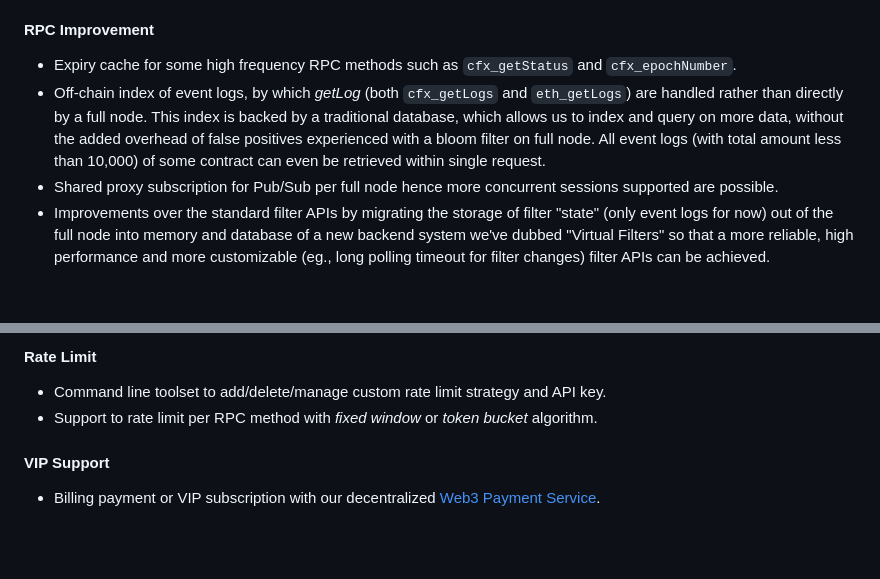
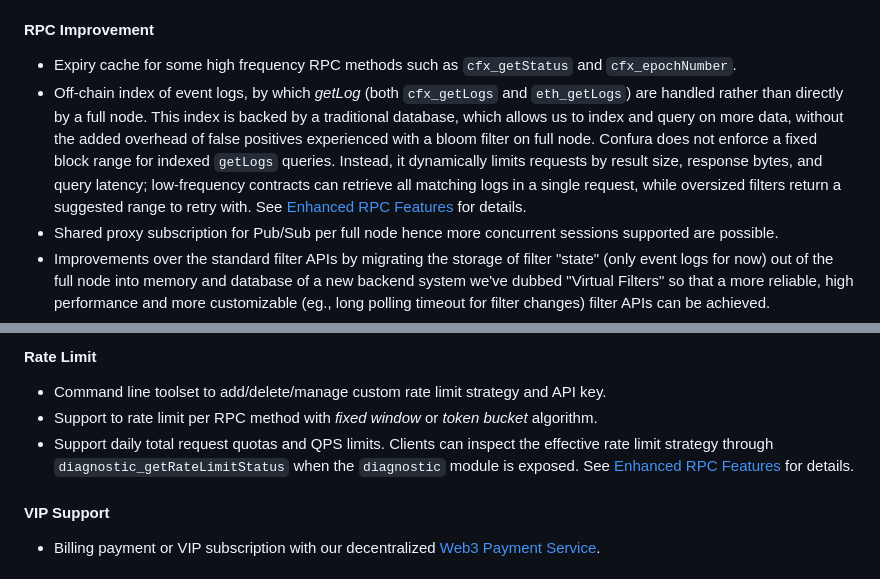
Before and after one commit to Conflux-Chain/confura, a Markdown page: README.md, 2 parts joined by grey strips. GitHub-like rendering; blank space fills up the shorter version.

```diff
--- a/README.md
+++ b/README.md
@@ -14,7 +14,7 @@ Comparatively running your full node, Confura makes it easy to build a high perf
 #### RPC Improvement
 
 - Expiry cache for some high frequency RPC methods such as `cfx_getStatus` and `cfx_epochNumber`.
-- Off-chain index of event logs, by which *getLog* (both `cfx_getLogs` and `eth_getLogs`) are handled rather than directly by a full node. This index is backed by a traditional database, which allows us to index and query on more data, without the added overhead of false positives experienced with a bloom filter on full node. All event logs (with total amount less than 10,000) of some contract can even be retrieved within single request.
+- Off-chain index of event logs, by which *getLog* (both `cfx_getLogs` and `eth_getLogs`) are handled rather than directly by a full node. This index is backed by a traditional database, which allows us to index and query on more data, without the added overhead of false positives experienced with a bloom filter on full node. Confura does not enforce a fixed block range for indexed `getLogs` queries. Instead, it dynamically limits requests by result size, response bytes, and query latency; low-frequency contracts can retrieve all matching logs in a single request, while oversized filters return a suggested range to retry with. See [Enhanced RPC Features](./doc/RPC_FEATURES.md#getlogs-with-dynamic-query-bounds) for details.
 - Shared proxy subscription for Pub/Sub per full node hence more concurrent sessions supported are possible.
 - Improvements over the standard filter APIs by migrating the storage of filter "state" (only event logs for now) out of the full node into memory and database of a new backend system we've dubbed "Virtual Filters" so that a more reliable, high performance and more customizable (eg., long polling timeout for filter changes) filter APIs can be achieved.
 - Enabled [support for querying early internal contract event logs](./doc/GETLOGS.md) via `cfx_getLogs` by reconstructing events from on-chain trace data.
@@ -30,6 +30,7 @@ Comparatively running your full node, Confura makes it easy to build a high perf
 
 - Command line toolset to add/delete/manage custom rate limit strategy and API key.
 - Support to rate limit per RPC method with *fixed window* or *token bucket* algorithm.
+- Support daily total request quotas and QPS limits. Clients can inspect the effective rate limit strategy through `diagnostic_getRateLimitStatus` when the `diagnostic` module is exposed. See [Enhanced RPC Features](./doc/RPC_FEATURES.md#rate-limit-status-diagnostics) for details.
 
 #### VIP Support
 
```
Also changed, not shown: doc/RPC_FEATURES.md (added, +119 -0 lines).
